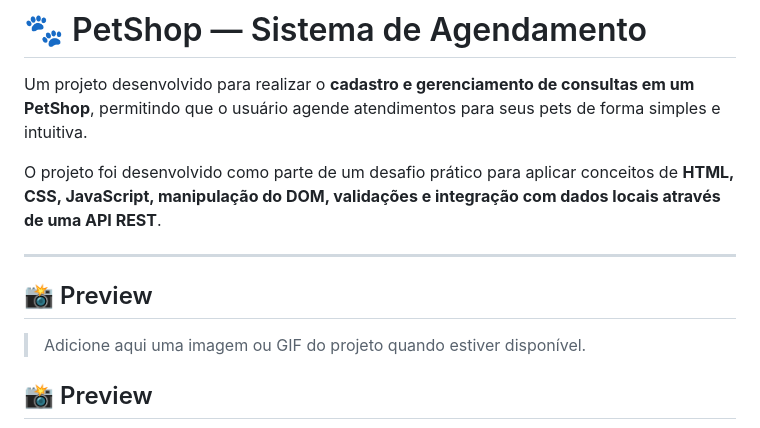
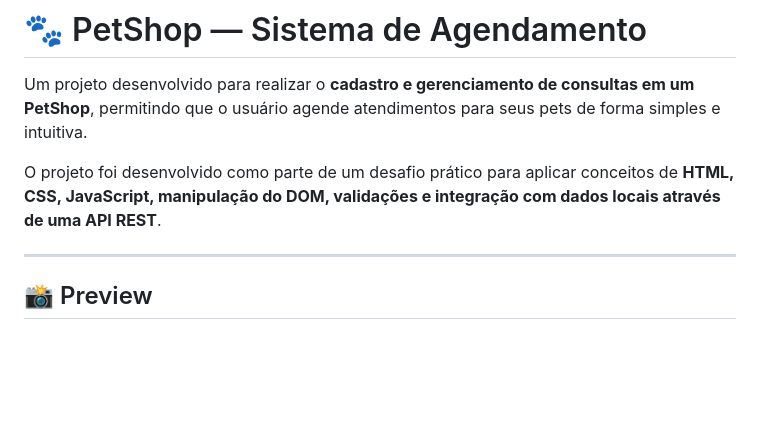
Before and after one commit to RuanVCLima/desafio-agendamento-petshop, a Markdown page: README.md, the part around the change. GitHub-like rendering; blank space fills up the shorter version.

```diff
--- a/README.md
+++ b/README.md
@@ -5,10 +5,6 @@ Um projeto desenvolvido para realizar o **cadastro e gerenciamento de consultas
 O projeto foi desenvolvido como parte de um desafio prático para aplicar conceitos de **HTML, CSS, JavaScript, manipulação do DOM, validações e integração com dados locais através de uma API REST**.
 
 ---
-
-## 📸 Preview
-
-> Adicione aqui uma imagem ou GIF do projeto quando estiver disponível.
 
 ## 📸 Preview
 
```
